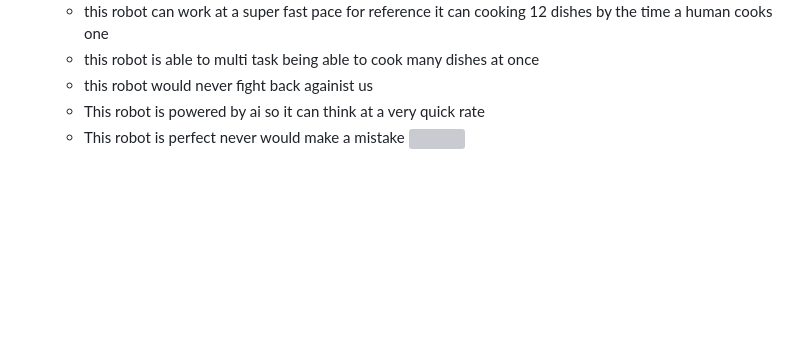
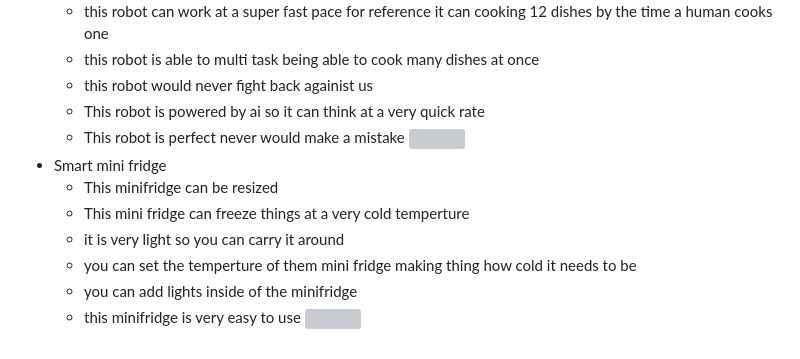
Before and after one commit to wenxic0248/sep10-freedom-project, a Markdown page: prep/content.md, the part around the change. Rendered like a GitHub page; blank space fills up the shorter version; grey boxes are pictures that could not be loaded.

```diff
--- a/prep/content.md
+++ b/prep/content.md
@@ -40,3 +40,11 @@ Topic: **Cooking apps**
   *   This robot is powered by ai so it can think at a very quick rate
   *   This robot is perfect never would make a mistake
      ![](https://static.vecteezy.com/system/resources/previews/021/825/651/large_2x/robot-chef-cooking-in-kitchen-of-future-home-genius-smart-robot-working-in-modern-house-free-photo.jpg)
+* Smart mini fridge
+  * This minifridge can be resized
+  * This mini fridge can freeze things at a very cold temperture
+  * it is very light so you can carry it around
+  * you can set the temperture of them mini fridge making thing how cold it needs to be
+  * you can add lights inside of the minifridge
+  * this minifridge is very easy to use
+    ![](https://reviewed-com-res.cloudinary.com/image/fetch/s--6yMSrIui--/b_white,c_limit,cs_srgb,f_auto,fl_progressive.strip_profile,g_center,q_auto,w_972/https://reviewed-production.s3.amazonaws.com/1724189490000/Hero-20240816_MiniFridgeTBRNHeroV4_Renzi.PNG)
```
